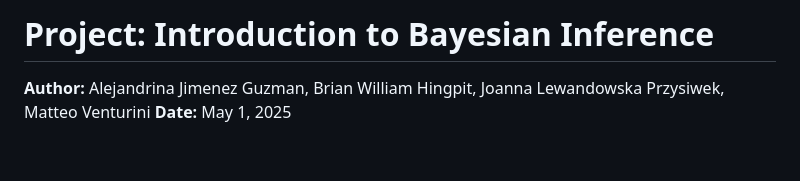
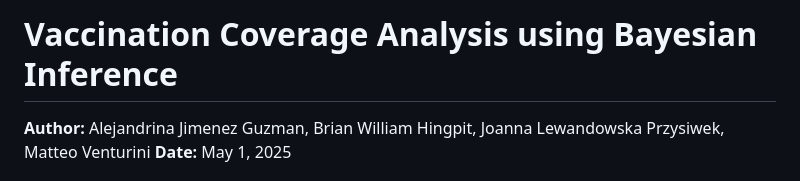
Before and after one commit to maven2306/vaccination-bayesian-project, a Markdown page: README.md, the part around the change. Rendered like a GitHub page; blank space fills up the shorter version.

```diff
--- a/README.md
+++ b/README.md
@@ -1,4 +1,4 @@
-# Project: Introduction to Bayesian Inference
+# Vaccination Coverage Analysis using Bayesian Inference
 
 **Author:** Alejandrina Jimenez Guzman, Brian William Hingpit, Joanna Lewandowska Przysiwek, Matteo Venturini
 **Date:** May 1, 2025
```
